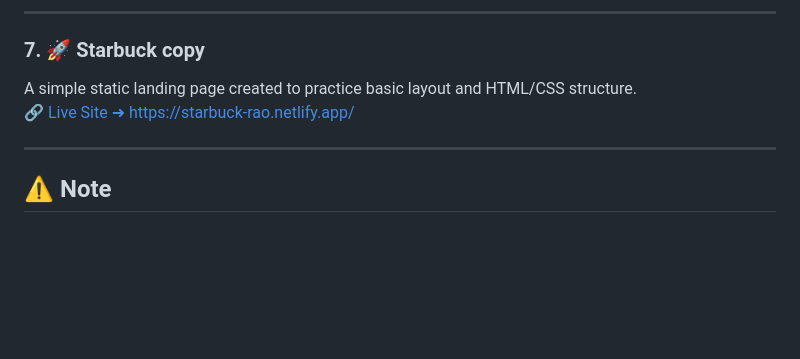
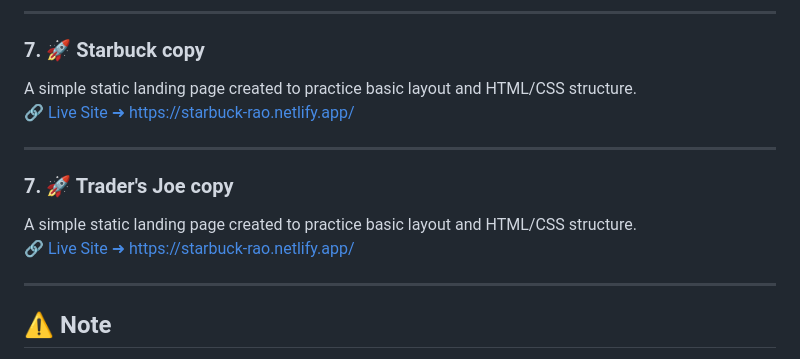
Before and after one commit to Aqil321821/HTML-CSS-Projects, a Markdown page: readme.md, the part around the change. Drawn GitHub-style; blank space fills up the shorter version.

```diff
--- a/readme.md
+++ b/readme.md
@@ -61,6 +61,13 @@ A simple static landing page created to practice basic layout and HTML/CSS struc
 
 ---
 
+### 7. 🚀 Trader's Joe copy
+
+A simple static landing page created to practice basic layout and HTML/CSS structure.
+🔗 <a href="https://monumental-profiterole-91837f.netlify.app/" target="_blank" rel="noopener noreferrer">Live Site ➜ https://starbuck-rao.netlify.app/</a>
+
+---
+
 ## ⚠️ Note
 
 These projects are **not connected to any backend**, and do **not contain functional logic** — they are created **purely for practicing layout and design**.
```
